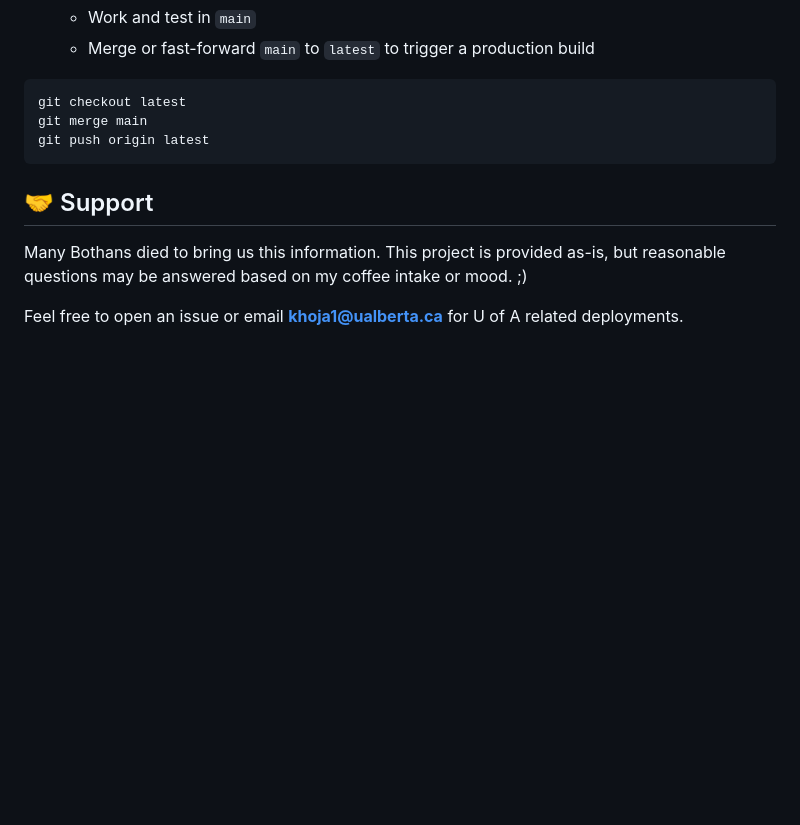
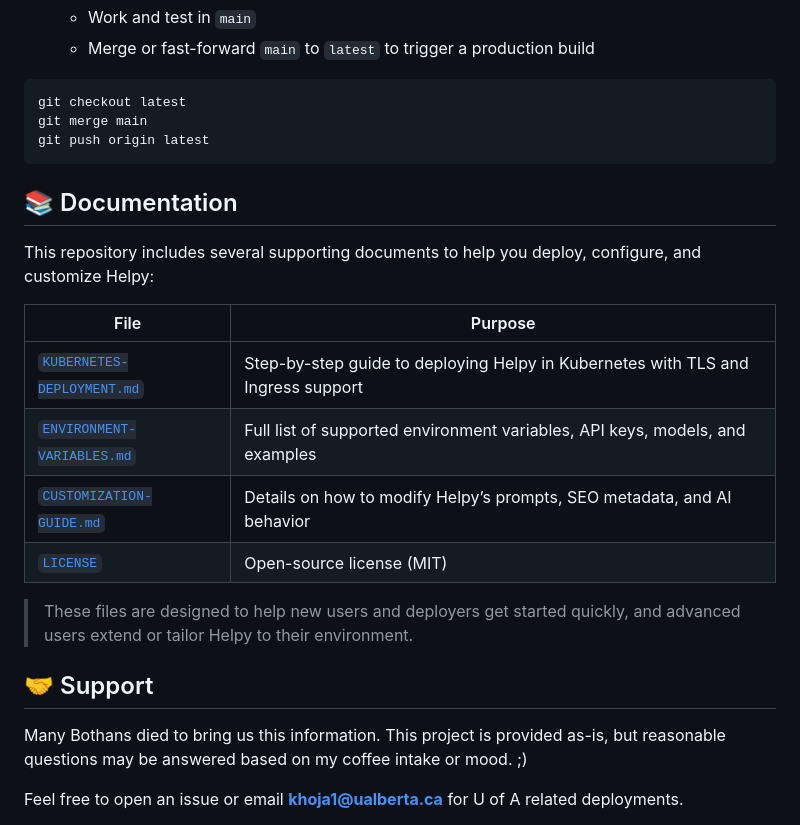
Before and after one commit to ualberta-rcg/chatbot-rag-alliance, a Markdown page: README.md, the part around the change. Drawn GitHub-style; blank space fills up the shorter version.

````diff
--- a/README.md
+++ b/README.md
@@ -99,6 +99,20 @@ git merge main
 git push origin latest
 ```
 
+## 📚 Documentation
+
+This repository includes several supporting documents to help you deploy, configure, and customize Helpy:
+
+| File                           | Purpose                                                                 |
+|--------------------------------|-------------------------------------------------------------------------|
+| [`KUBERNETES-DEPLOYMENT.md`](./KUBERNETES-DEPLOYMENT.md) | Step-by-step guide to deploying Helpy in Kubernetes with TLS and Ingress support |
+| [`ENVIRONMENT-VARIABLES.md`](./ENVIRONMENT-VARIABLES.md) | Full list of supported environment variables, API keys, models, and examples |
+| [`CUSTOMIZATION-GUIDE.md`](./CUSTOMIZATION-GUIDE.md)     | Details on how to modify Helpy’s prompts, SEO metadata, and AI behavior |
+| [`LICENSE`](./LICENSE)                                 | Open-source license (MIT)                                             |
+
+> These files are designed to help new users and deployers get started quickly, and advanced users extend or tailor Helpy to their environment.
+
+
 ## 🤝 Support
 
 Many Bothans died to bring us this information. This project is provided as-is, but reasonable questions may be answered based on my coffee intake or mood. ;)
````
